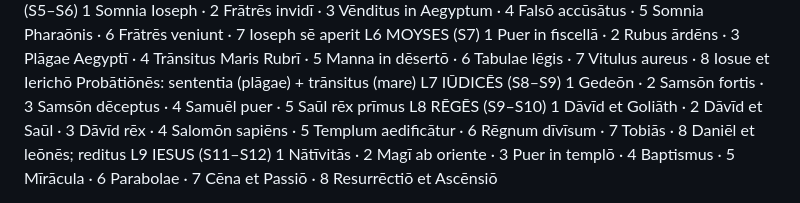
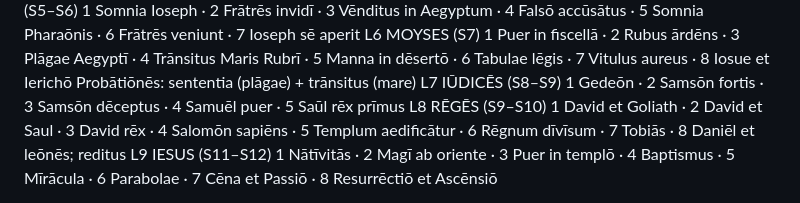
Before and after one commit to oldenKnight/imarianus, a Markdown page: docs/CURRICULUM.md, the part around the change. Drawn GitHub-style.

Commit message:
docs: curriculum name forms follow LATIN-STYLE ruling (David/Goliath bare)
Co-Authored-By: Claude Fable 5 <noreply@anthropic.com>

```diff
--- a/docs/CURRICULUM.md
+++ b/docs/CURRICULUM.md
@@ -63,7 +63,7 @@ field, e.g. 'Gn 6–9'). Vulgate name forms throughout. Ladder position in ().
                        Probātiōnēs: sententia (plāgae) + trānsitus (mare)
   L7 IŪDICĒS (S8–S9)   1 Gedeōn · 2 Samsōn fortis · 3 Samsōn dēceptus · 4 Samuēl puer ·
                        5 Saūl rēx prīmus
-  L8 RĒGĒS (S9–S10)    1 Dāvīd et Goliāth · 2 Dāvīd et Saūl · 3 Dāvīd rēx ·
+  L8 RĒGĒS (S9–S10)    1 David et Goliath · 2 David et Saul · 3 David rēx ·
                        4 Salomōn sapiēns · 5 Templum aedificātur · 6 Rēgnum dīvīsum ·
                        7 Tobiās · 8 Daniēl et leōnēs; reditus
   L9 IESUS (S11–S12)   1 Nātīvitās · 2 Magī ab oriente · 3 Puer in templō ·
```
